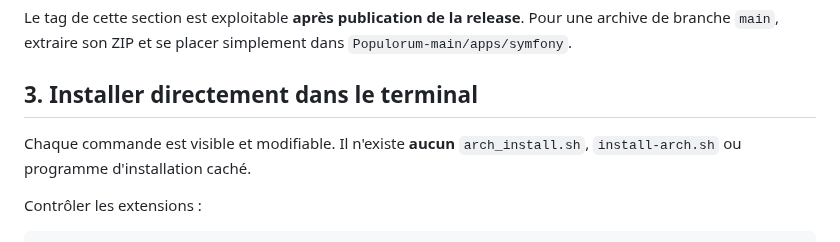
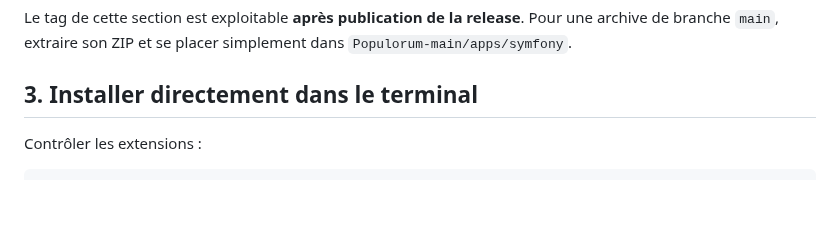
Before and after one commit to PsiGuardian/Populorum, a Markdown page: LIRE_AVANT_INSTALLATION.md, the part around the change. Rendered like a GitHub page; blank space fills up the shorter version.

Commit message:
docs: remove unnecessary installer disclaimer

```diff
--- a/LIRE_AVANT_INSTALLATION.md
+++ b/LIRE_AVANT_INSTALLATION.md
@@ -40,7 +40,6 @@ Le tag de cette section est exploitable **après publication de la release**. Po
 
 ## 3. Installer directement dans le terminal
 
-Chaque commande est visible et modifiable. Il n'existe **aucun** `arch_install.sh`, `install-arch.sh` ou programme d'installation caché.
 
 Contrôler les extensions :
 
```
